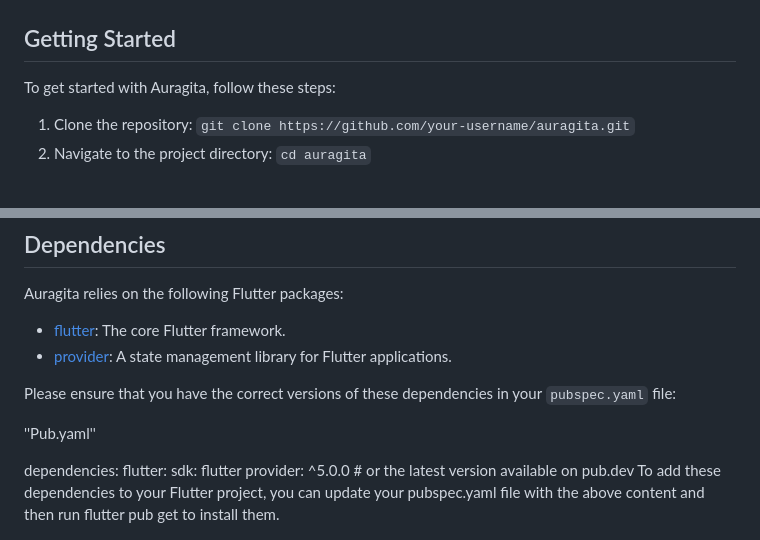
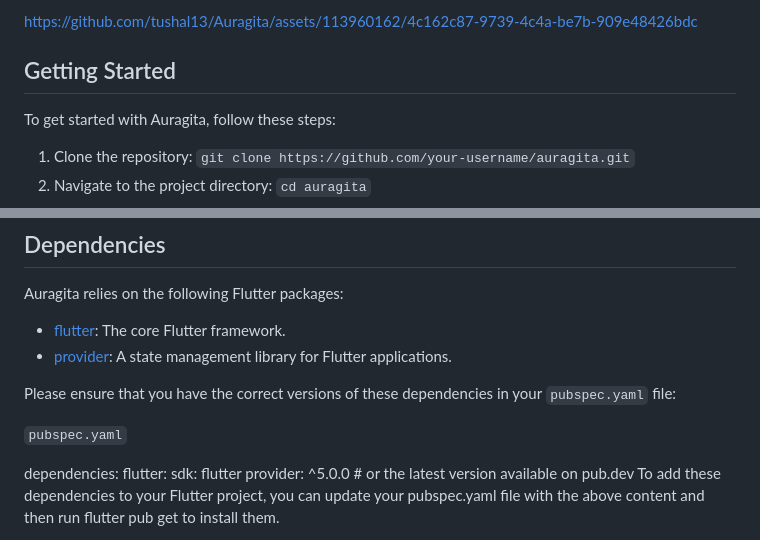
Before and after one commit to tushal13/Auragita, a Markdown page: README.md, 2 parts joined by grey strips. Rendered like a GitHub page.

```diff
--- a/README.md
+++ b/README.md
@@ -36,3 +61,4 @@ Auragita is designed to be a comprehensive learning app for the Bhagavad Gita, p
+https://github.com/tushal13/Auragita/assets/113960162/4c162c87-9739-4c4a-be7b-909e48426bdc
 
 ## Getting Started
 
@@ -56,7 +82,7 @@ Auragita relies on the following Flutter packages:
 
 Please ensure that you have the correct versions of these dependencies in your `pubspec.yaml` file:
 
-''Pub.yaml''
+ `pubspec.yaml`
 
 dependencies:
   flutter:
```
Also changed, not shown: other parts of README.md (+28 -3 lines).
